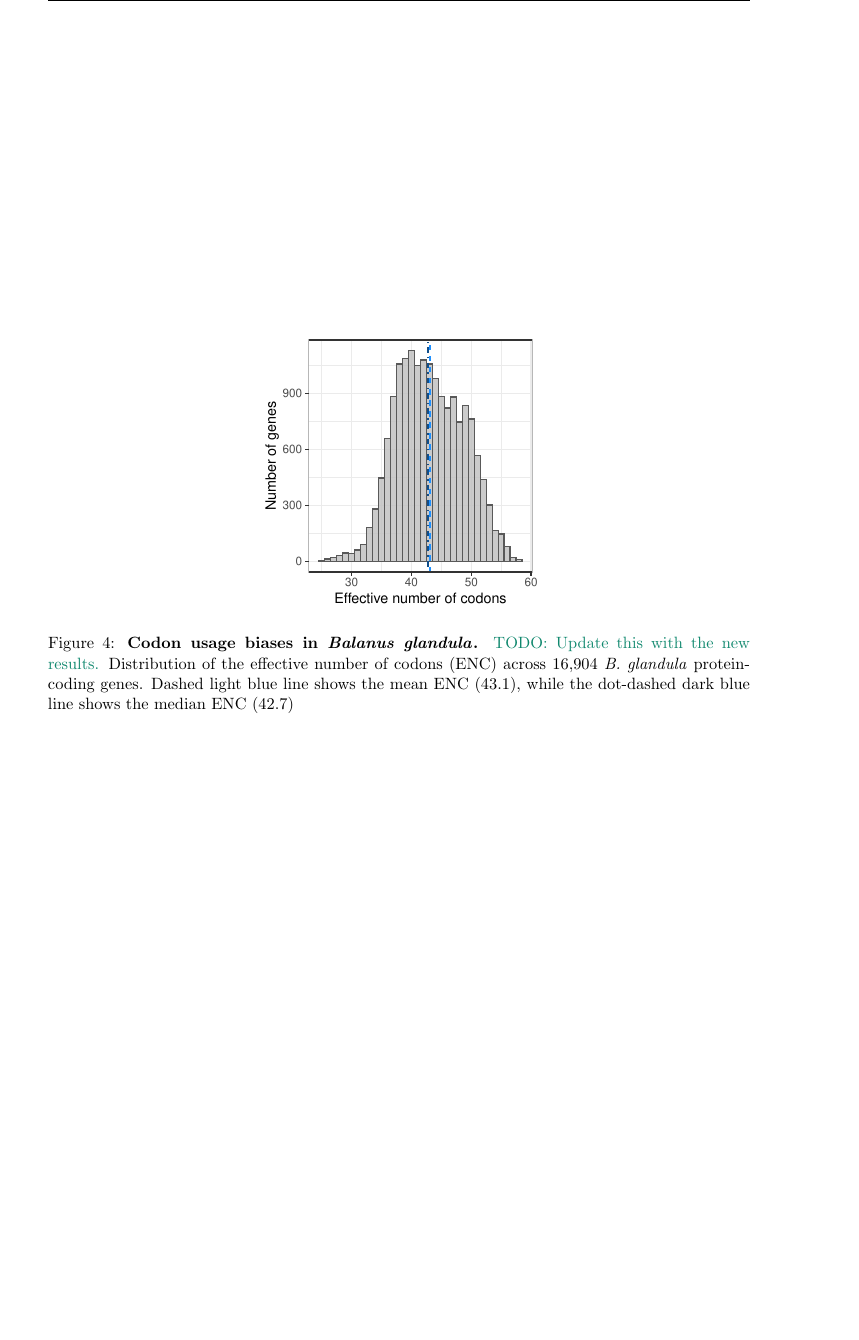
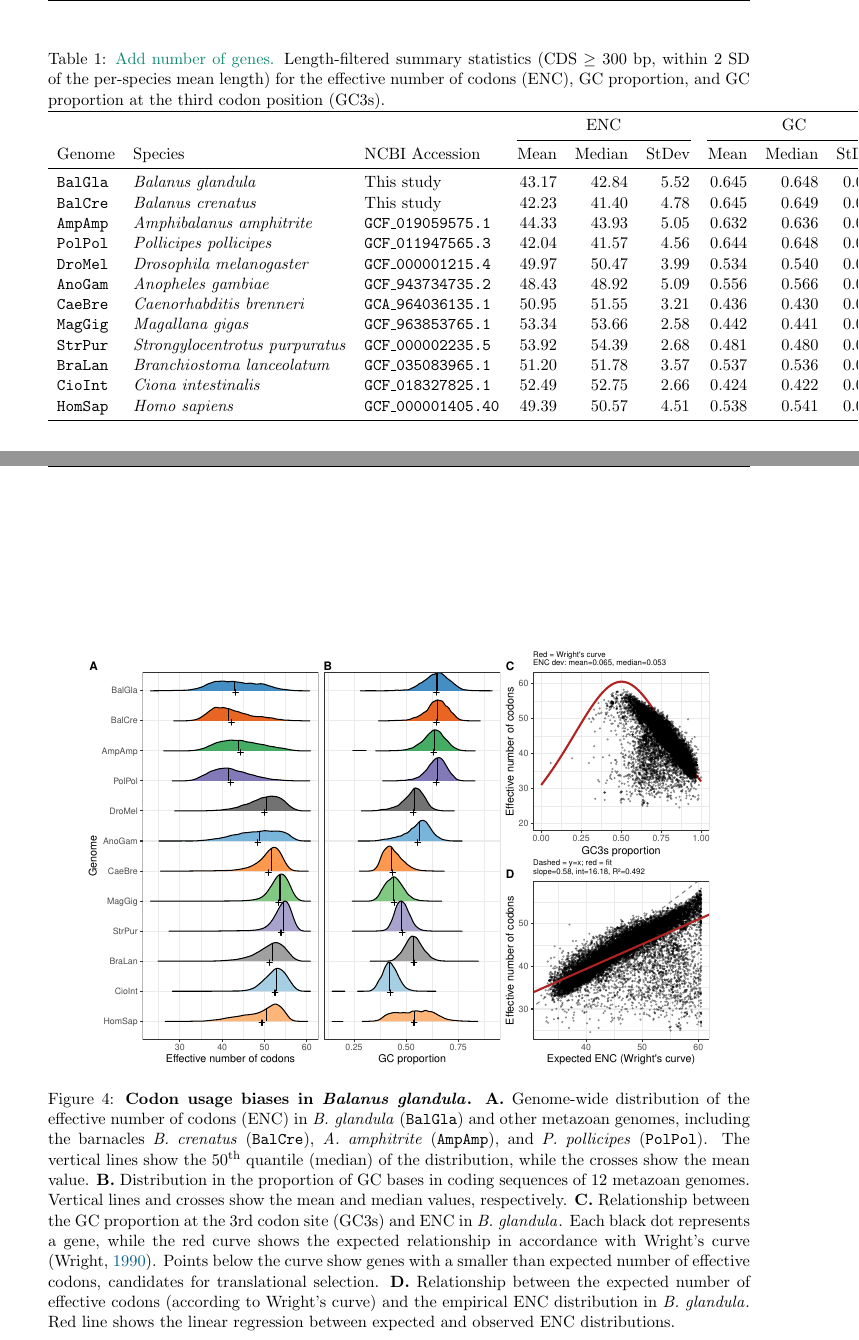
Before and after one commit to kr-colab/balanus_genome_ms, a LaTeX paper (docs/submission_main.tex, which reads docs/sections/results.tex): part of page 39 of 57 before the commit and two parts of pages 12 and 40 of 58 after it, the two joined at a grey line, cut at the place of the change, the shorter picture padded with empty space. Compiled offline with pdfLaTeX.

Commit message:
Updating codon bias section

```diff
--- a/docs/sections/results.tex
+++ b/docs/sections/results.tex
@@ -339,17 +339,57 @@ indicates a codon usage bias stronger than that observed in \textit{Drosophila}
 may not be neutral in this large barnacle population.
 
 % ENC codon bias
-\begin{figure}[ht]
+\begin{figure}[htp]
     \centering
-    \includegraphics[width=0.4\textwidth]{figures/codon_bias.pdf}
+    \includegraphics[width=0.9\textwidth]{figures/codon_bias.pdf}
     \caption{\textbf{Codon usage biases in \balgla.}
-        \comment{TODO: Update this with the new results.}
-        Distribution of the effective number of codons (ENC) across
-        16{,}904 \bgla{} protein-coding genes. Dashed light blue line
-        shows the mean ENC (43.1), while the dot-dashed dark blue
-        line shows the median ENC (42.7)}
+        \textbf{A.} Genome-wide distribution of the effective number of codons (ENC)
+        in \bgla{} (\texttt{BalGla}) and other metazoan genomes, including the barnacles
+        \textit{B. crenatus} (\texttt{BalCre}), \textit{A. amphitrite} (\texttt{AmpAmp}),
+        and \textit{P. pollicipes} (\texttt{PolPol}). The vertical lines
+        show the 50\textsuperscript{th} quantile (median) of the distribution,
+        while the crosses show the mean value.
+        \textbf{B.} Distribution in the proportion of GC bases in coding sequences
+        of 12 metazoan genomes. Vertical lines and crosses show the mean and median
+        values, respectively.
+        \textbf{C.} Relationship between the GC proportion at the 3rd codon site (GC3s)
+        and ENC in \bgla{}. Each black dot represents a gene, while the red curve shows
+        the expected relationship in accordance with Wright's curve
+        \citep{wright_effective_1990}. Points below the curve show genes with a smaller
+        than expected number of effective codons, candidates for translational selection.
+        \textbf{D.} Relationship between the expected number of effective codons (according
+        to Wright's curve) and the empirical ENC distribution in \bgla{}. Red line shows the
+        linear regression between expected and observed ENC distributions.}
     \label{fig:codon_enc}
 \end{figure}
+
+% Requires \usepackage{booktabs} in the preamble.
+\begin{table}[ht]
+\centering
+\caption{\comment{Add number of genes.} Length-filtered summary statistics (CDS $\geq$ 300 bp, within 2 SD of the per-species mean length) for the effective number of codons (ENC), GC proportion, and GC proportion at the third codon position (GC3s).}
+\label{tab:enc_summary}
+\begin{tabular}{lllrrrrrrrrr}
+\toprule
+ & & & \multicolumn{3}{c}{ENC} & \multicolumn{3}{c}{GC} & \multicolumn{3}{c}{GC3s} \\
+\cmidrule(lr){4-6} \cmidrule(lr){7-9} \cmidrule(lr){10-12}
+Genome          & Species                                & NCBI Accession             & Mean & Median & StDev & Mean & Median & StDev & Mean & Median & StDev \\
+\midrule
+\texttt{BalGla} & \balgla{}                              & This study                 & 43.17 & 42.84 & 5.52 & 0.645 & 0.648 & 0.061 & 0.781 & 0.796 & 0.102 \\
+\texttt{BalCre} & \textit{Balanus crenatus}              & This study                 & 42.23 & 41.40 & 4.78 & 0.645 & 0.649 & 0.055 & 0.815 & 0.837 & 0.093 \\
+\texttt{AmpAmp} & \textit{Amphibalanus amphitrite}       & \texttt{GCF\_019059575.1}  & 44.33 & 43.93 & 5.05 & 0.632 & 0.636 & 0.054 & 0.775 & 0.792 & 0.099 \\
+\texttt{PolPol} & \textit{Pollicipes pollicipes}         & \texttt{GCF\_011947565.3}  & 42.04 & 41.57 & 4.56 & 0.644 & 0.648 & 0.049 & 0.829 & 0.845 & 0.082 \\
+\texttt{DroMel} & \textit{Drosophila melanogaster}       & \texttt{GCF\_000001215.4}  & 49.97 & 50.47 & 3.99 & 0.534 & 0.540 & 0.053 & 0.630 & 0.640 & 0.110 \\
+\texttt{AnoGam} & \textit{Anopheles gambiae}             & \texttt{GCF\_943734735.2}  & 48.43 & 48.92 & 5.09 & 0.556 & 0.566 & 0.062 & 0.667 & 0.688 & 0.136 \\
+\texttt{CaeBre} & \textit{Caenorhabditis brenneri}       & \texttt{GCA\_964036135.1}  & 50.95 & 51.55 & 3.21 & 0.436 & 0.430 & 0.045 & 0.411 & 0.399 & 0.088 \\
+\texttt{MagGig} & \textit{Magallana gigas}               & \texttt{GCF\_963853765.1}  & 53.34 & 53.66 & 2.58 & 0.442 & 0.441 & 0.043 & 0.433 & 0.426 & 0.085 \\
+\texttt{StrPur} & \textit{Strongylocentrotus purpuratus} & \texttt{GCF\_000002235.5}  & 53.92 & 54.39 & 2.68 & 0.481 & 0.480 & 0.035 & 0.489 & 0.486 & 0.079 \\
+\texttt{BraLan} & \textit{Branchiostoma lanceolatum}     & \texttt{GCF\_035083965.1}  & 51.20 & 51.78 & 3.57 & 0.537 & 0.536 & 0.043 & 0.620 & 0.619 & 0.095 \\
+\texttt{CioInt} & \textit{Ciona intestinalis}            & \texttt{GCF\_018327825.1}  & 52.49 & 52.75 & 2.66 & 0.424 & 0.422 & 0.037 & 0.369 & 0.367 & 0.069 \\
+\texttt{HomSap} & \textit{Homo sapiens}                  & \texttt{GCF\_000001405.40} & 49.39 & 50.57 & 4.51 & 0.538 & 0.541 & 0.087 & 0.593 & 0.603 & 0.163 \\
+\bottomrule
+\end{tabular}
+\end{table}
+
 
 \subsection*{Barnacle populations exhibit elevated genetic polymorphism}\label{sec:results_popgen}
 
```
Also changed, not shown: docs/sections/methods.tex (+1 -1 lines), docs/figures/codon_bias.pdf, docs/sections/results.tex (2 more changed lines), 1 other file.
